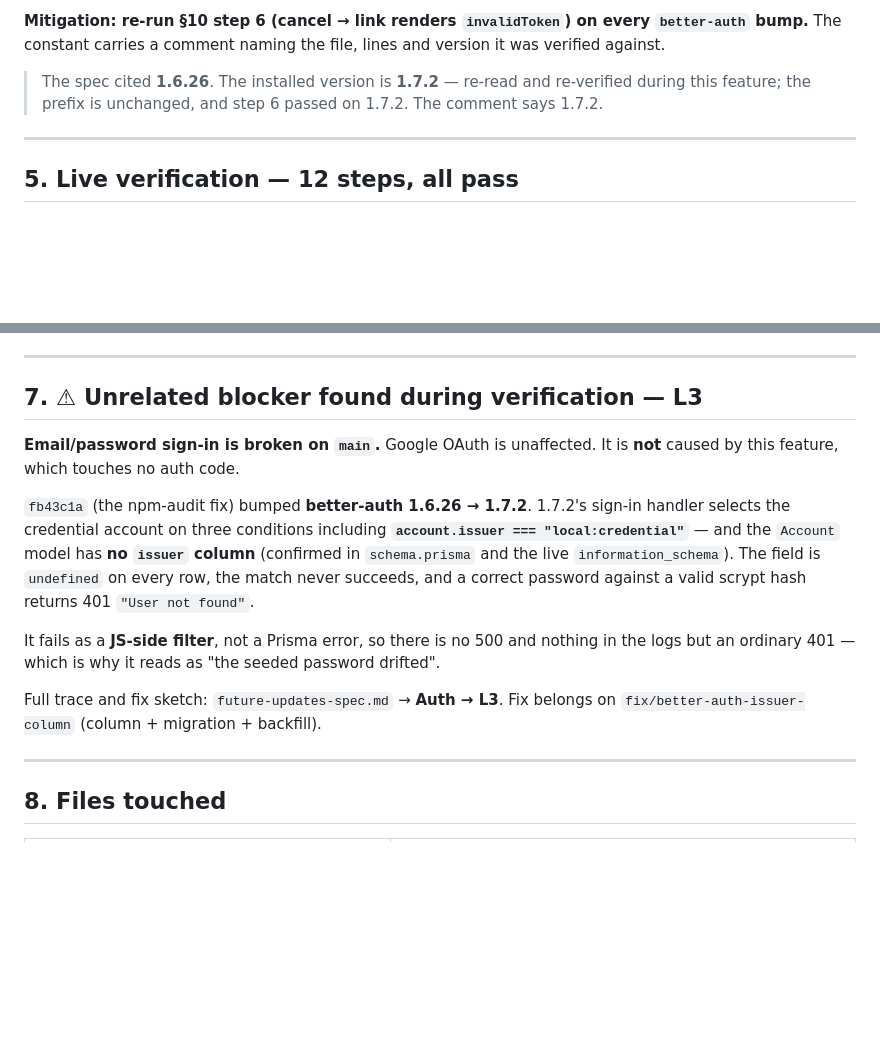
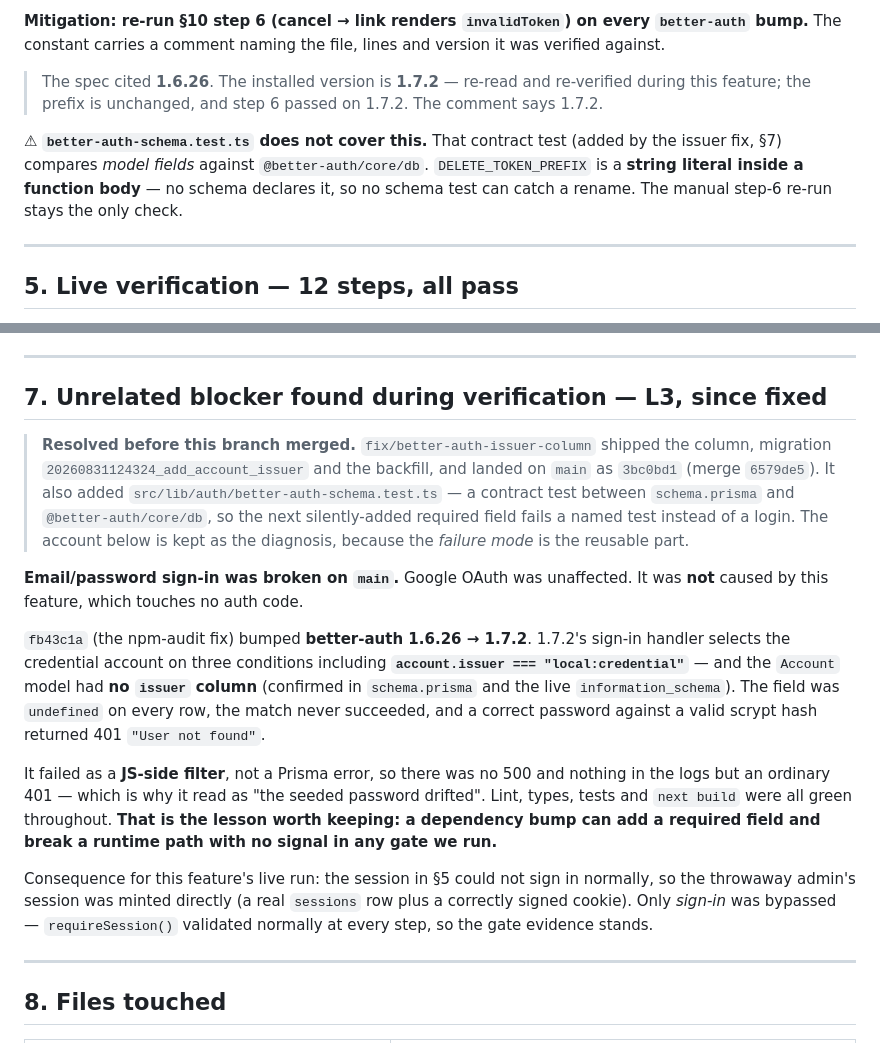
Before and after one commit to nstefan55/electius-app, a Markdown page: docs/2026-08-31/account-deletion-canceling-subscription.md, 2 parts joined by grey strips. Rendered like a GitHub page; blank space fills up the shorter version.

Commit message:
docs: mark the L3 sign-in blocker resolved in the deletion dev doc
Section 7 reported email/password sign-in as broken on main. That was true
when the doc was written and is not any more: fix/better-auth-issuer-column
shipped the column, migration 20260831124324_add_account_issuer and the
backfill, landing as 3bc0bd1 (merge 6579de5).

Kept the diagnosis rather than deleting the section — the reusable part is
the failure mode, not the outage: a dependency bump added a required field
and broke a runtime path while lint, types, tests and next build all stayed
green. Also records why section 5's live run minted its session directly
(only sign-in was bypassed; requireSession validated throughout).

Section 4 gains one warning: better-auth-schema.test.ts, added by that fix,
compares model fields and therefore CANNOT catch a DELETE_TOKEN_PREFIX
rename — it is a string literal in a function body, not a schema field. The
manual step-6 re-run stays the only check on every better-auth bump.

Co-Authored-By: Claude Opus 5 (1M context) <noreply@anthropic.com>

```diff
--- a/docs/2026-08-31/account-deletion-canceling-subscription.md
+++ b/docs/2026-08-31/account-deletion-canceling-subscription.md
@@ -154,6 +154,11 @@ The constant carries a comment naming the file, lines and version it was verifie
 > The spec cited **1.6.26**. The installed version is **1.7.2** — re-read and re-verified during this
 > feature; the prefix is unchanged, and step 6 passed on 1.7.2. The comment says 1.7.2.
 
+⚠ **`better-auth-schema.test.ts` does not cover this.** That contract test (added by the issuer fix,
+§7) compares *model fields* against `@better-auth/core/db`. `DELETE_TOKEN_PREFIX` is a **string
+literal inside a function body** — no schema declares it, so no schema test can catch a rename. The
+manual step-6 re-run stays the only check.
+
 ---
 
 ## 5. Live verification — 12 steps, all pass
@@ -202,22 +207,33 @@ Recorded in `future-updates-spec.md` (Profile & Settings → Account deletion),
 
 ---
 
-## 7. ⚠ Unrelated blocker found during verification — L3
+## 7. Unrelated blocker found during verification — L3, **since fixed**
 
-**Email/password sign-in is broken on `main`.** Google OAuth is unaffected. It is **not** caused by
+> **Resolved before this branch merged.** `fix/better-auth-issuer-column` shipped the column,
+> migration `20260831124324_add_account_issuer` and the backfill, and landed on `main` as `3bc0bd1`
+> (merge `6579de5`). It also added `src/lib/auth/better-auth-schema.test.ts` — a contract test
+> between `schema.prisma` and `@better-auth/core/db`, so the next silently-added required field
+> fails a named test instead of a login. The account below is kept as the diagnosis, because the
+> *failure mode* is the reusable part.
+
+**Email/password sign-in was broken on `main`.** Google OAuth was unaffected. It was **not** caused by
 this feature, which touches no auth code.
 
 `fb43c1a` (the npm-audit fix) bumped **better-auth 1.6.26 → 1.7.2**. 1.7.2's sign-in handler selects
 the credential account on three conditions including **`account.issuer === "local:credential"`** —
-and the `Account` model has **no `issuer` column** (confirmed in `schema.prisma` and the live
-`information_schema`). The field is `undefined` on every row, the match never succeeds, and a correct
-password against a valid scrypt hash returns 401 `"User not found"`.
+and the `Account` model had **no `issuer` column** (confirmed in `schema.prisma` and the live
+`information_schema`). The field was `undefined` on every row, the match never succeeded, and a
+correct password against a valid scrypt hash returned 401 `"User not found"`.
 
-It fails as a **JS-side filter**, not a Prisma error, so there is no 500 and nothing in the logs but
-an ordinary 401 — which is why it reads as "the seeded password drifted".
+It failed as a **JS-side filter**, not a Prisma error, so there was no 500 and nothing in the logs but
+an ordinary 401 — which is why it read as "the seeded password drifted". Lint, types, tests and
+`next build` were all green throughout. **That is the lesson worth keeping: a dependency bump can add
+a required field and break a runtime path with no signal in any gate we run.**
 
-Full trace and fix sketch: `future-updates-spec.md` → **Auth → L3**. Fix belongs on
-`fix/better-auth-issuer-column` (column + migration + backfill).
+Consequence for this feature's live run: the session in §5 could not sign in normally, so the
+throwaway admin's session was minted directly (a real `sessions` row plus a correctly signed cookie).
+Only *sign-in* was bypassed — `requireSession()` validated normally at every step, so the gate
+evidence stands.
 
 ---
 
```
